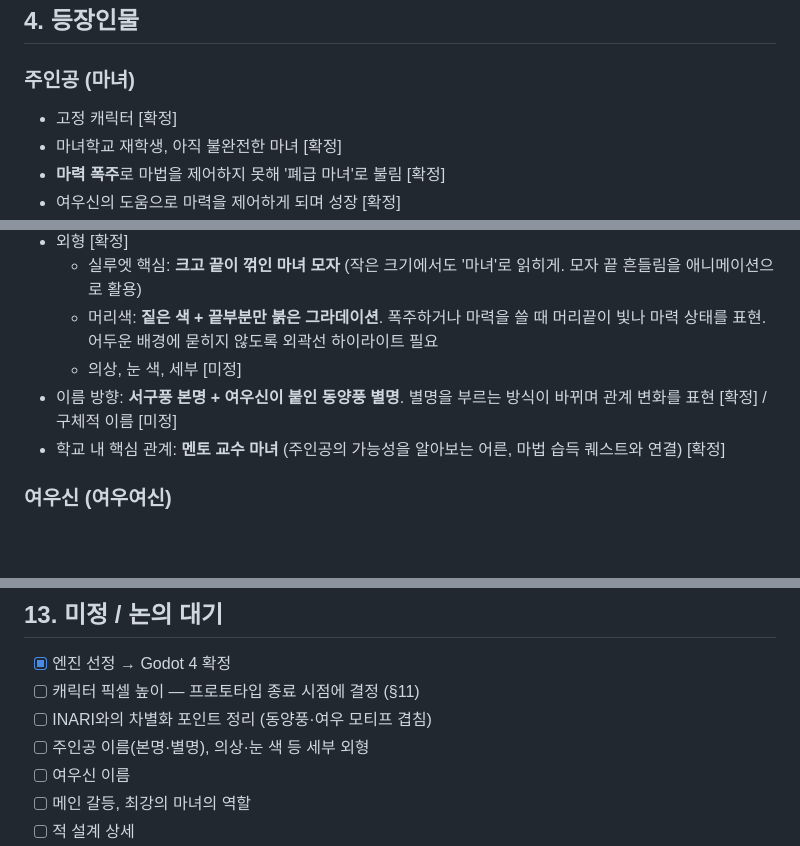
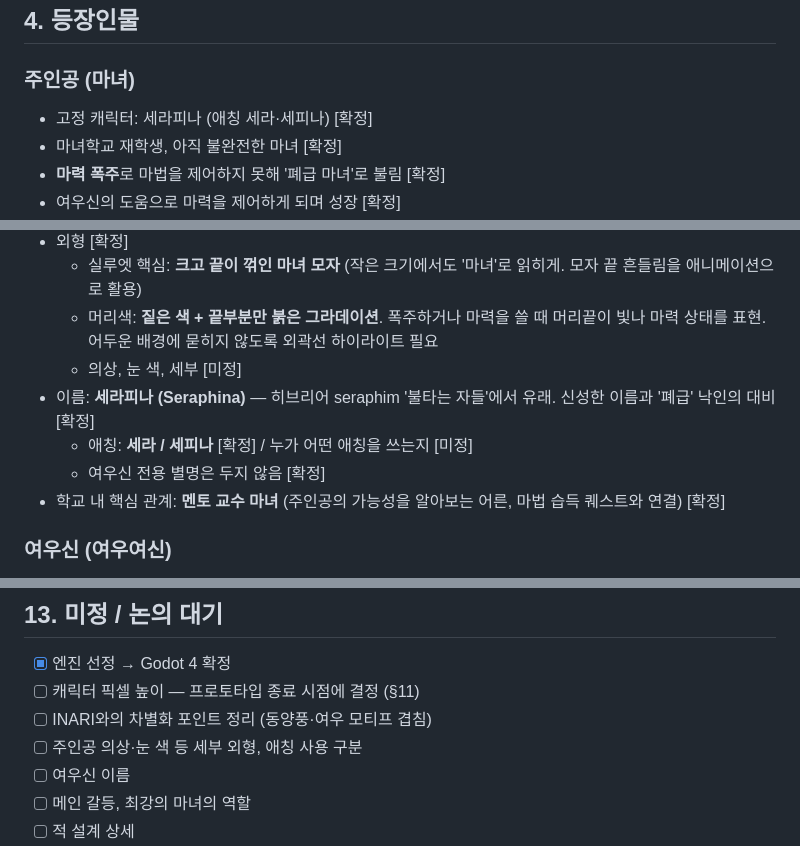
Before and after one commit to abback-go/yemo_plan, a Markdown page: docs/concept.md, 3 parts joined by grey strips. Rendered like a GitHub page; blank space fills up the shorter version.

Commit message:
Name protagonist Seraphina with nicknames Sera/Sephina
Co-Authored-By: Claude Opus 5.5 <noreply@anthropic.com>
Claude-Session: https://claude.ai/code/session_01DHvRxWhf9XPxXtwMcNcps4

```diff
--- a/docs/concept.md
+++ b/docs/concept.md
@@ -45,7 +45,7 @@
 ## 4. 등장인물
 
 ### 주인공 (마녀)
-- 고정 캐릭터 [확정]
+- 고정 캐릭터: 세라피나 (애칭 세라·세피나) [확정]
 - 마녀학교 재학생, 아직 불완전한 마녀 [확정]
 - **마력 폭주**로 마법을 제어하지 못해 '폐급 마녀'로 불림 [확정]
 - 여우신의 도움으로 마력을 제어하게 되며 성장 [확정]
@@ -57,7 +57,9 @@
   - 실루엣 핵심: **크고 끝이 꺾인 마녀 모자** (작은 크기에서도 '마녀'로 읽히게. 모자 끝 흔들림을 애니메이션으로 활용)
   - 머리색: **짙은 색 + 끝부분만 붉은 그라데이션**. 폭주하거나 마력을 쓸 때 머리끝이 빛나 마력 상태를 표현. 어두운 배경에 묻히지 않도록 외곽선 하이라이트 필요
   - 의상, 눈 색, 세부 [미정]
-- 이름 방향: **서구풍 본명 + 여우신이 붙인 동양풍 별명**. 별명을 부르는 방식이 바뀌며 관계 변화를 표현 [확정] / 구체적 이름 [미정]
+- 이름: **세라피나 (Seraphina)** — 히브리어 seraphim '불타는 자들'에서 유래. 신성한 이름과 '폐급' 낙인의 대비 [확정]
+  - 애칭: **세라 / 세피나** [확정] / 누가 어떤 애칭을 쓰는지 [미정]
+  - 여우신 전용 별명은 두지 않음 [확정]
 - 학교 내 핵심 관계: **멘토 교수 마녀** (주인공의 가능성을 알아보는 어른, 마법 습득 퀘스트와 연결) [확정]
 
 ### 여우신 (여우여신)
@@ -138,7 +140,7 @@
 - [x] 엔진 선정 → Godot 4 확정
 - [ ] 캐릭터 픽셀 높이 — 프로토타입 종료 시점에 결정 (§11)
 - [ ] INARI와의 차별화 포인트 정리 (동양풍·여우 모티프 겹침)
-- [ ] 주인공 이름(본명·별명), 의상·눈 색 등 세부 외형
+- [ ] 주인공 의상·눈 색 등 세부 외형, 애칭 사용 구분
 - [ ] 여우신 이름
 - [ ] 메인 갈등, 최강의 마녀의 역할
 - [ ] 적 설계 상세
```
